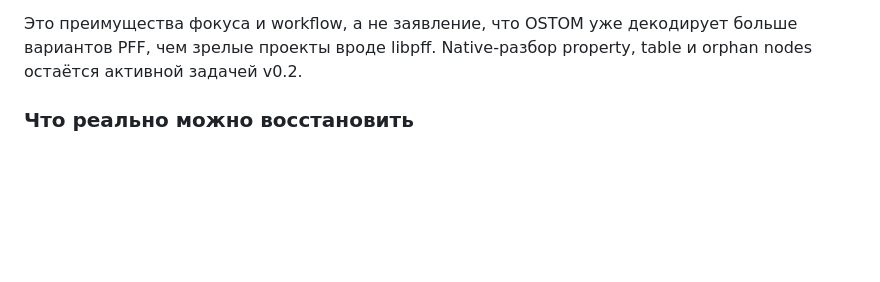
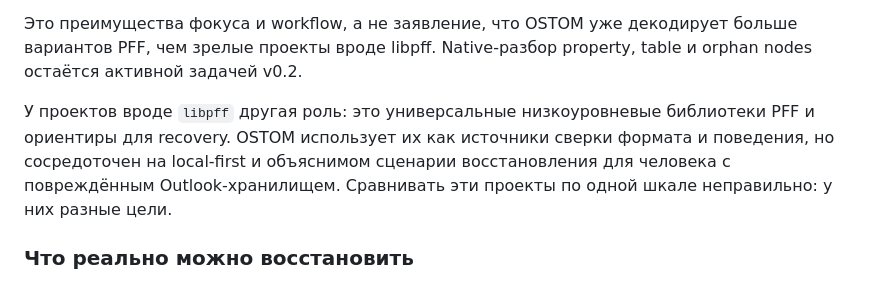
Before and after one commit to rbelshevitz/ostom, a Markdown page: README.ru.md, the part around the change. Drawn GitHub-style; blank space fills up the shorter version.

Commit message:
Clarify OSTOM and libpff goals

```diff
--- a/README.ru.md
+++ b/README.ru.md
@@ -96,6 +96,12 @@ OSTOM не объявляется универсальной заменой ка
 Это преимущества фокуса и workflow, а не заявление, что OSTOM уже декодирует
 больше вариантов PFF, чем зрелые проекты вроде libpff. Native-разбор property,
 table и orphan nodes остаётся активной задачей v0.2.
+
+У проектов вроде `libpff` другая роль: это универсальные низкоуровневые
+библиотеки PFF и ориентиры для recovery. OSTOM использует их как источники
+сверки формата и поведения, но сосредоточен на local-first и объяснимом
+сценарии восстановления для человека с повреждённым Outlook-хранилищем.
+Сравнивать эти проекты по одной шкале неправильно: у них разные цели.
 
 ### Что реально можно восстановить
 
```
Also changed, not shown: README.md (+6 -0 lines).
